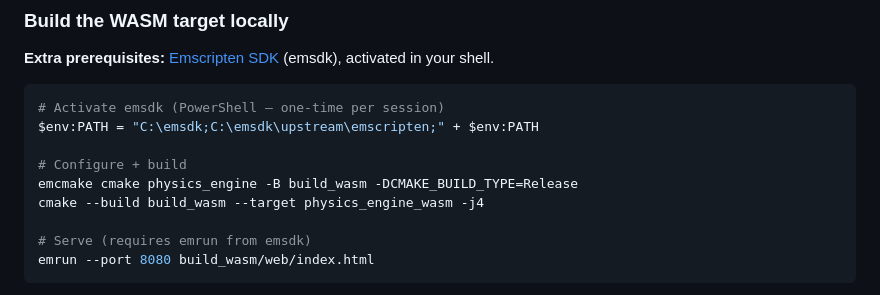
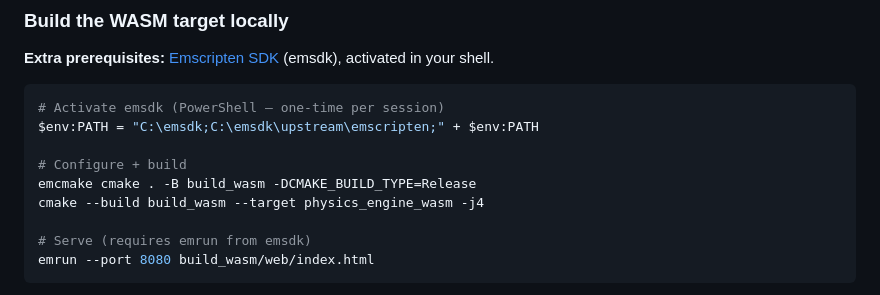
Before and after one commit to Git-Kapish/Real-time-physics-engine, a Markdown page: README.md, the part around the change. Rendered like a GitHub page.

Commit message:
Project README update

```diff
--- a/README.md
+++ b/README.md
@@ -169,7 +169,7 @@ The engine runs live at **<https://git-kapish.github.io/Real-time-physics-engine
 $env:PATH = "C:\emsdk;C:\emsdk\upstream\emscripten;" + $env:PATH
 
 # Configure + build
-emcmake cmake physics_engine -B build_wasm -DCMAKE_BUILD_TYPE=Release
+emcmake cmake . -B build_wasm -DCMAKE_BUILD_TYPE=Release
 cmake --build build_wasm --target physics_engine_wasm -j4
 
 # Serve (requires emrun from emsdk)
```
